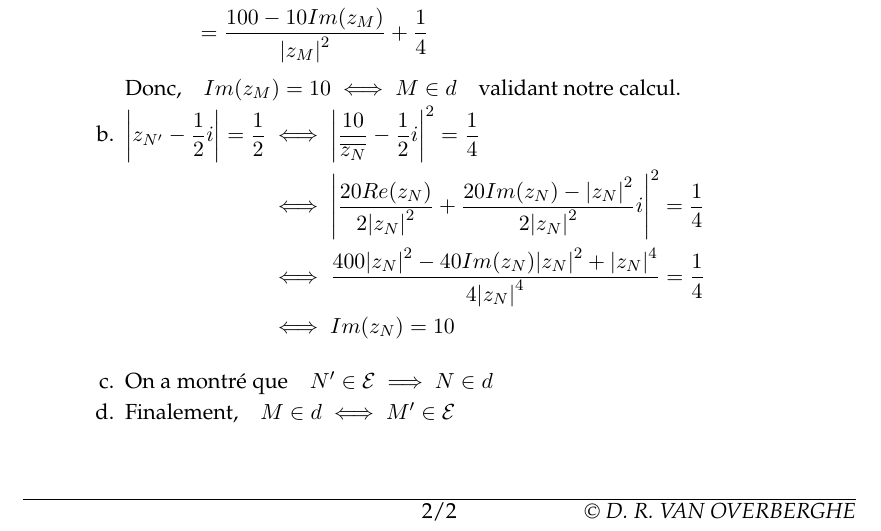
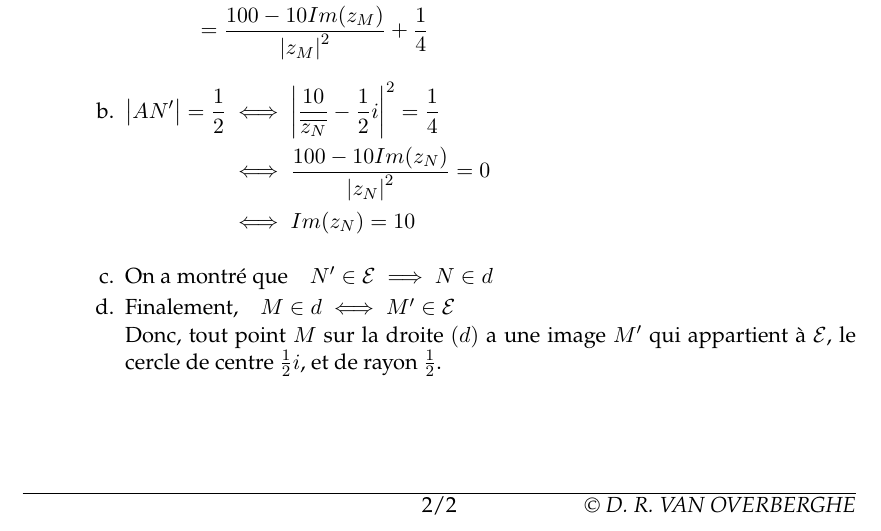
Before and after one commit to Diegovano/LaTeX, a LaTeX document (MathTeX/Tle/DMEttien.tex): part of page 2 of 2, cut so that both start at the same text. Compiled offline with pdfLaTeX.

Commit message:
Simplified DM Ettier

```diff
--- a/MathTeX/Tle/DMEttien.tex
+++ b/MathTeX/Tle/DMEttien.tex
@@ -122,16 +122,14 @@
                                 &=\frac{100-10Im(z_{M})}{\abs{z_{M}}^2}+\frac{1}{4}
                             \end{aligned}$
                             \vspace{0.25cm}\\
-                    Donc,\quad$Im(z_{M})=10\iff M\in d$\quad validant notre calcul.
                     \item   $\begin{aligned}[t]
-                                \abs{z_{N'}-\frac{1}{2}i}=\frac{1}{2}&\iff\abs{\frac{10}{\overline{z_N}}-\frac{1}{2}i}^2=\frac{1}{4} \\
-                                &\iff \abs{\frac{20Re(z_{N})}{2\abs{z_N}^2}+\frac{20Im(z_{N})-\abs{z_N}^2}{2\abs{z_N}^2}i}^2=\frac{1}{4} \\
-                                &\iff \frac{400\abs{z_{N}}^2-40Im(z_N)\abs{z_N}^2+\abs{z_N}^4}{4\abs{z_N}^4}=\frac{1}{4} \\
+                                \abs{AN'}=\frac{1}{2}&\iff\abs{\frac{10}{\overline{z_N}}-\frac{1}{2}i}^2=\frac{1}{4} \\
+                                &\iff \frac{100-10Im(z_{N})}{\abs{z_{N}}^2}=0 \\
                                 &\iff Im(z_N)=10
                             \end{aligned}$
                             \vspace{0.25cm}\\
                     \item   On a montré que\quad$N'\in\mathcal{E}\implies N\in d$
-                    \item   Finalement,\quad$M\in d\iff M'\in\mathcal{E}$
+                    \item   Finalement,\quad$M\in d\iff M'\in\mathcal{E}$ \\ Donc, tout point $M$ sur la droite $(d)$ a une image $M'$ qui appartient à $\mathcal{E}$, le cercle de centre $\frac{1}{2}i$, et de rayon $\frac{1}{2}$.
                 \end{enumerate}
     \end{enumerate}
 
```
Also changed, not shown: MathTeX/Tle/DMEttien.pdf.
